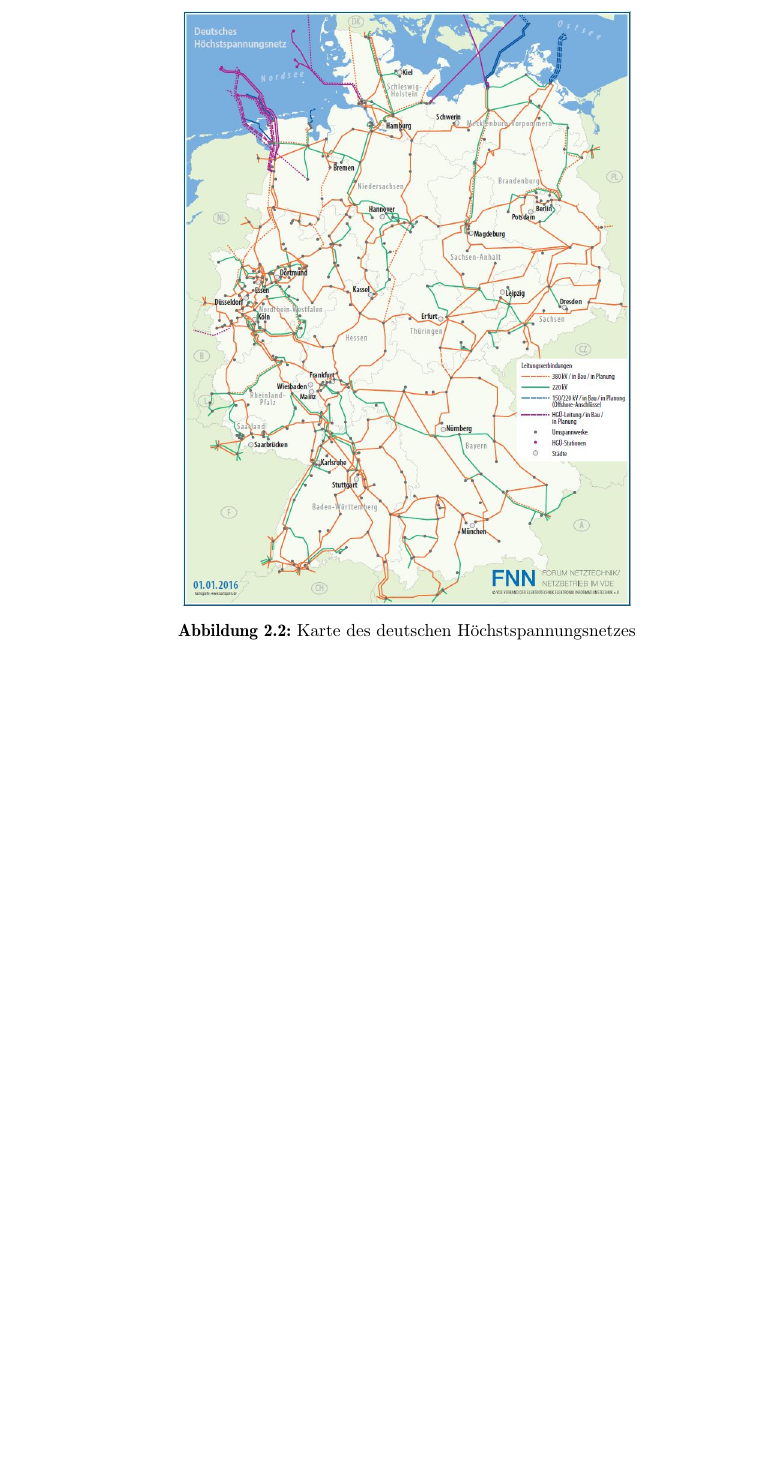
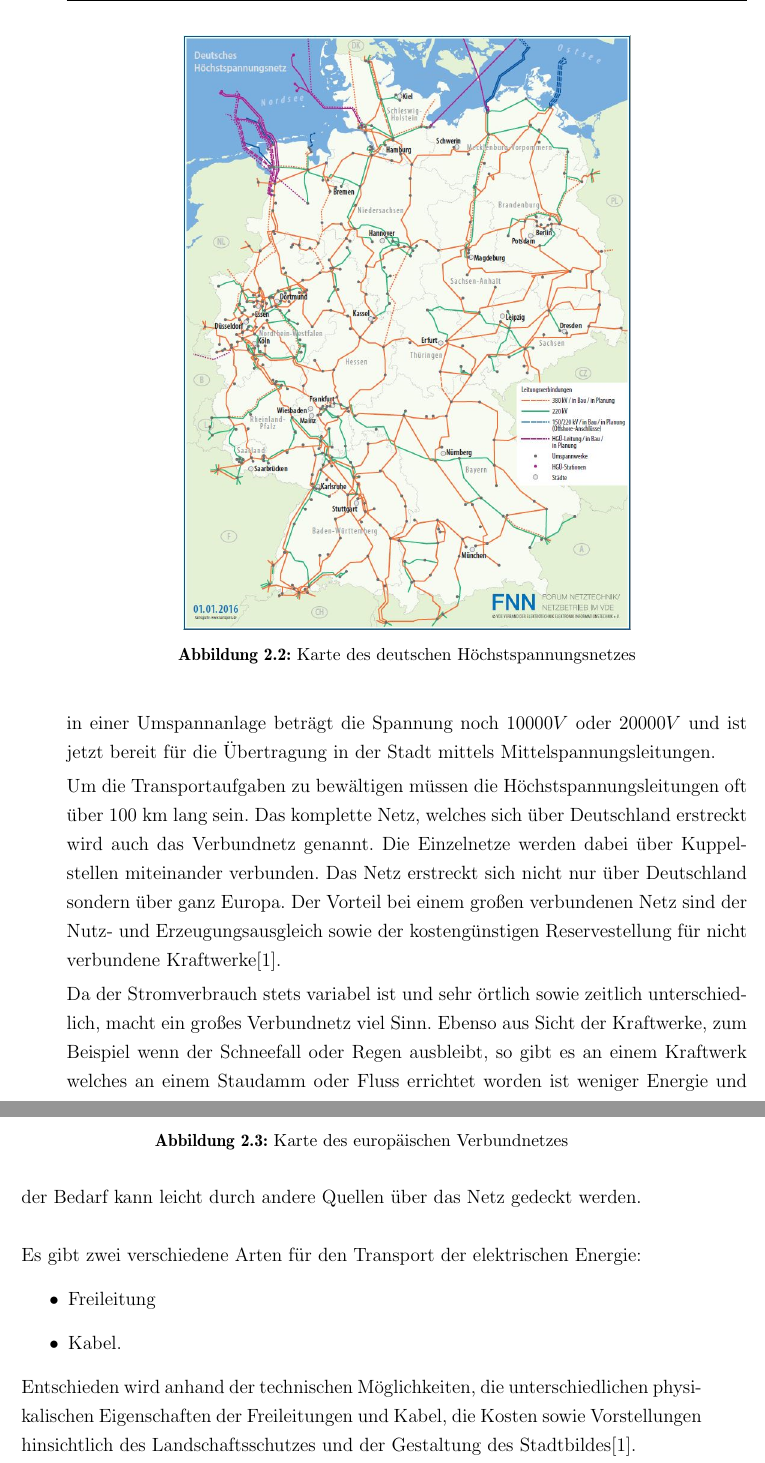
Before and after one commit to clozzer/MetroMapProject, a LaTeX book (Abschlussarbeit/LS7-Abschlussarbeit.tex, which reads Abschlussarbeit/kapitel/kapitel2.tex): part of page 11 of 31 before the commit and two parts of pages 11 and 12 of 33 after it, the two joined at a grey line, cut so that both start at the same text, the shorter picture padded with empty space. Compiled offline with pdfLaTeX.

Commit message:
Add files via upload

```diff
--- a/Abschlussarbeit/kapitel/kapitel2.tex
+++ b/Abschlussarbeit/kapitel/kapitel2.tex
@@ -23,6 +23,13 @@
 	\caption[Karte des deutschen Höchstspannungsnetzes]{Karte des deutschen Höchstspannungsnetzes}
 	\label{fig_hochstspannungsnetz2}
 \end{figure}
+\begin{figure}[t]
+	\centering
+	{\includegraphics[scale=0.9]{bilder/europastromnetz}\label{fig_europastromnetz}
+	}\\
+	\caption[Karte des europäischen Verbundnetzes]{Karte des europäischen Verbundnetzes}
+	\label{fig_europastromnetz}
+\end{figure}
 Um elektrische Energie über große Distanzen zu transportieren werden Höchstspannungsnetze benutzt. Von einem Kraftwerk ausgehend wird versucht möglichst viele Haushalte, Industrie- und Gewerbebetriebe zu erreichen. Davon ausgehend wird auch der Standort der meisten Kraftwerke bestimmt. Einige Kraftwerke lassen sich nur an bestimmten Standorten errichten, zum Beispiel ein Wasserkraftwerk muss an einem Fluss oder Staudamm errichtet werden. So ist es oft nicht möglich genug Verbraucher zu erreichen, sodass es Mittel bedarf den elektrischen Strom auch über weite Strecken hinweg zu transportieren.
 
 Die Generatoren der modernen Kraftwerke erzeugen eine Spannung von $10500 V$, $21000V$ oder $27000V$[1]. Die Höhe dieser Spannung ist bestimmt durch die Größe bzw. die Leistungsfähigkeit des Kraftwerks und somit von der Nennleistung des Generators.
@@ -39,0 +55,12 @@ Diese Eigenschaft wird ausgenutzt und das führt dazu, dass die Generatorspannun
+In Deutschland werden die Höchstspannungsleitungen mit $380 000V$ oder mit $220 000V$ betrieben. Sie sind zuständig für die überregionale Übertragung. Von den Kraftwerken werden mittels Höchstspannungsleitungen Umspannanlagen, die in der Nähe der Verbraucherschwerpunkte liegen verbunden. In den Umspannanlagen findet eine Herabtransformation auf $110 000V$ statt. Dann sind Hochspannungsleitungen für die weitere regionale Übertragung zuständig. Nach einer weiteren Herabtransformation in einer Umspannanlage beträgt die Spannung noch $10 000V$ oder $20 000V$ und ist jetzt bereit für die Übertragung in der Stadt mittels Mittelspannungsleitungen.
+
+Um die Transportaufgaben zu bewältigen müssen die Höchstspannungsleitungen oft über 100 km lang sein. Das komplette Netz, welches sich über Deutschland erstreckt wird auch das Verbundnetz genannt. Die Einzelnetze werden dabei über Kuppelstellen miteinander verbunden. Das Netz erstreckt sich nicht nur über Deutschland sondern über ganz Europa. Der Vorteil bei einem großen verbundenen Netz sind der Nutz- und Erzeugungsausgleich sowie der kostengünstigen Reservestellung für nicht verbundene Kraftwerke[1].
+
+Da der Stromverbrauch stets variabel ist und sehr örtlich sowie zeitlich unterschiedlich, macht ein großes Verbundnetz viel Sinn. Ebenso aus Sicht der Kraftwerke, zum Beispiel wenn der Schneefall oder Regen ausbleibt, so gibt es an einem Kraftwerk welches an einem Staudamm oder Fluss errichtet worden ist weniger Energie und der Bedarf kann leicht durch andere Quellen über das Netz gedeckt werden.\newline
+
+Es gibt zwei verschiedene Arten für den Transport der elektrischen Energie:
+\begin{itemize}
+	\item Freileitung
+	\item Kabel.
+\end{itemize}
+Entschieden wird anhand der technischen Möglichkeiten, die unterschiedlichen physikalischen Eigenschaften der Freileitungen und Kabel, die Kosten sowie Vorstellungen hinsichtlich des Landschaftsschutzes und der Gestaltung des Stadtbildes[1].
```
Also changed, not shown: Abschlussarbeit/LS7-Abschlussarbeit.pdf, Abschlussarbeit/bilder/europastromnetz.jpg (added), Abschlussarbeit/kapitel/kapitel2.tex (16 more changed lines), 12 other files.
